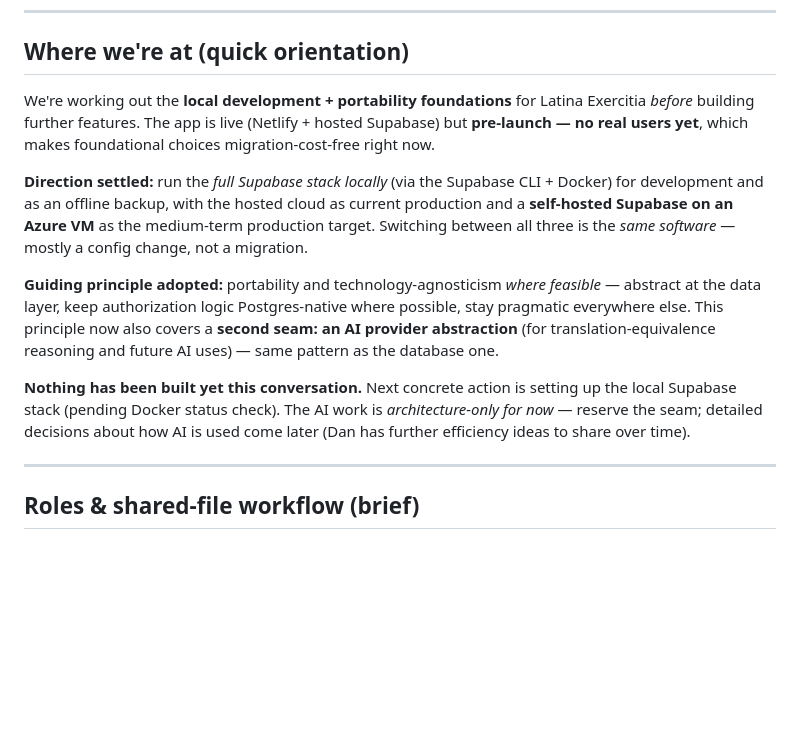
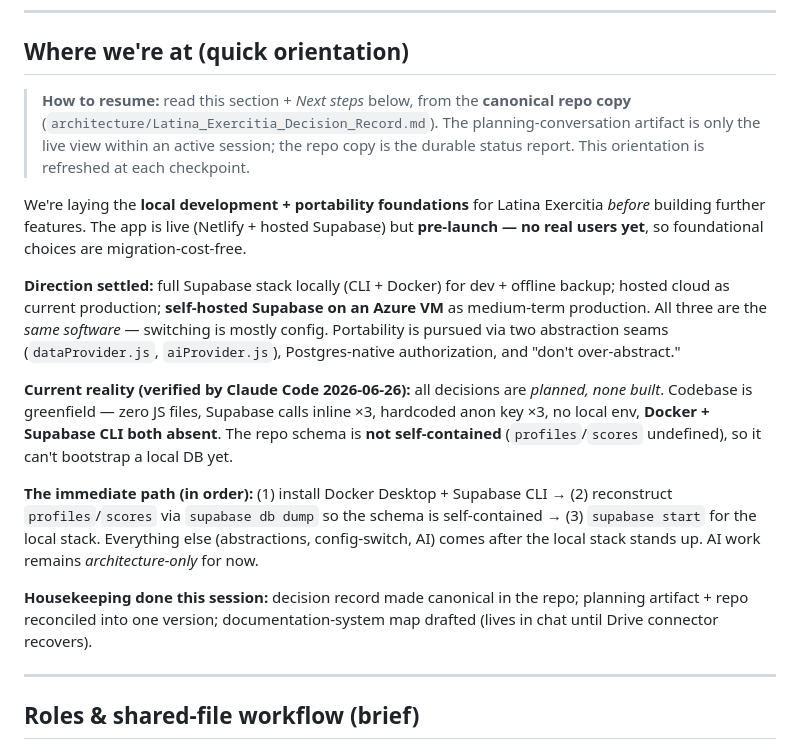
Before and after one commit to Neuronhead/latin-drill, a Markdown page: architecture/Latina_Exercitia_Decision_Record.md, the part around the change. Drawn GitHub-style; blank space fills up the shorter version.

Commit message:
Refresh "Where we're at" orientation to current reality
Adds How-to-resume note pointing at canonical repo copy; restates
greenfield/schema-not-self-contained status and the three-step
immediate path (install Docker+CLI -> reconstruct profiles/scores via
supabase db dump -> supabase start).

Co-Authored-By: Claude Opus 4.8 <noreply@anthropic.com>

```diff
--- a/architecture/Latina_Exercitia_Decision_Record.md
+++ b/architecture/Latina_Exercitia_Decision_Record.md
@@ -19,13 +19,17 @@
 
 ## Where we're at (quick orientation)
 
-We're working out the **local development + portability foundations** for Latina Exercitia *before* building further features. The app is live (Netlify + hosted Supabase) but **pre-launch — no real users yet**, which makes foundational choices migration-cost-free right now.
+> **How to resume:** read this section + *Next steps* below, from the **canonical repo copy** (`architecture/Latina_Exercitia_Decision_Record.md`). The planning-conversation artifact is only the live view within an active session; the repo copy is the durable status report. This orientation is refreshed at each checkpoint.
 
-**Direction settled:** run the *full Supabase stack locally* (via the Supabase CLI + Docker) for development and as an offline backup, with the hosted cloud as current production and a **self-hosted Supabase on an Azure VM** as the medium-term production target. Switching between all three is the *same software* — mostly a config change, not a migration.
+We're laying the **local development + portability foundations** for Latina Exercitia *before* building further features. The app is live (Netlify + hosted Supabase) but **pre-launch — no real users yet**, so foundational choices are migration-cost-free.
 
-**Guiding principle adopted:** portability and technology-agnosticism *where feasible* — abstract at the data layer, keep authorization logic Postgres-native where possible, stay pragmatic everywhere else. This principle now also covers a **second seam: an AI provider abstraction** (for translation-equivalence reasoning and future AI uses) — same pattern as the database one.
+**Direction settled:** full Supabase stack locally (CLI + Docker) for dev + offline backup; hosted cloud as current production; **self-hosted Supabase on an Azure VM** as medium-term production. All three are the *same software* — switching is mostly config. Portability is pursued via two abstraction seams (`dataProvider.js`, `aiProvider.js`), Postgres-native authorization, and "don't over-abstract."
 
-**Nothing has been built yet this conversation.** Next concrete action is setting up the local Supabase stack (pending Docker status check). The AI work is *architecture-only for now* — reserve the seam; detailed decisions about how AI is used come later (Dan has further efficiency ideas to share over time).
+**Current reality (verified by Claude Code 2026-06-26):** all decisions are *planned, none built*. Codebase is greenfield — zero JS files, Supabase calls inline ×3, hardcoded anon key ×3, no local env, **Docker + Supabase CLI both absent**. The repo schema is **not self-contained** (`profiles`/`scores` undefined), so it can't bootstrap a local DB yet.
+
+**The immediate path (in order):** (1) install Docker Desktop + Supabase CLI → (2) reconstruct `profiles`/`scores` via `supabase db dump` so the schema is self-contained → (3) `supabase start` for the local stack. Everything else (abstractions, config-switch, AI) comes after the local stack stands up. AI work remains *architecture-only* for now.
+
+**Housekeeping done this session:** decision record made canonical in the repo; planning artifact + repo reconciled into one version; documentation-system map drafted (lives in chat until Drive connector recovers).
 
 ---
 
```
